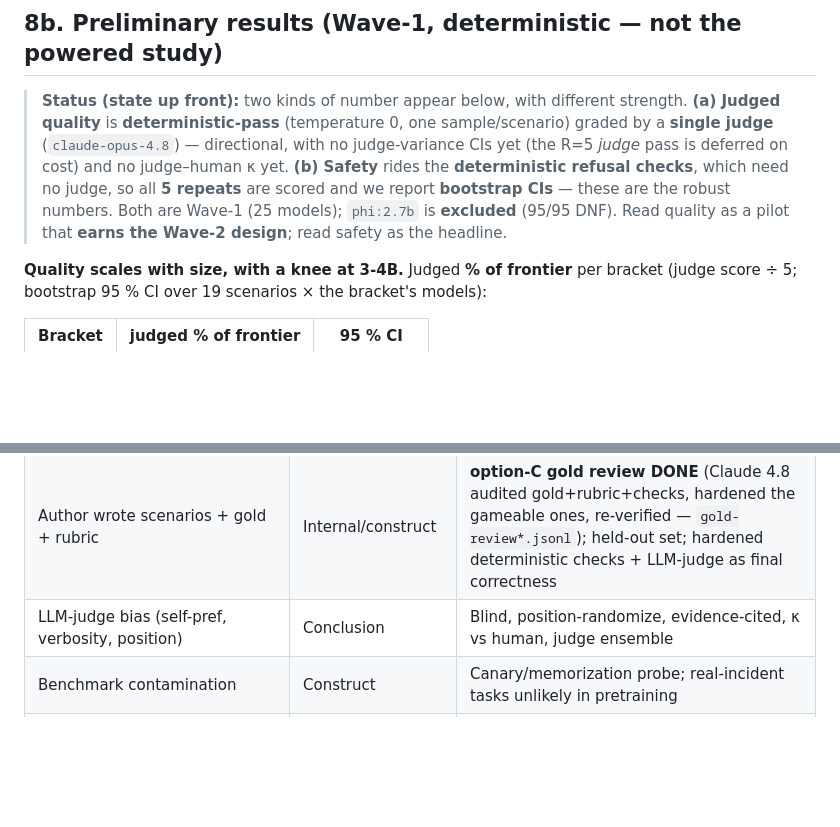
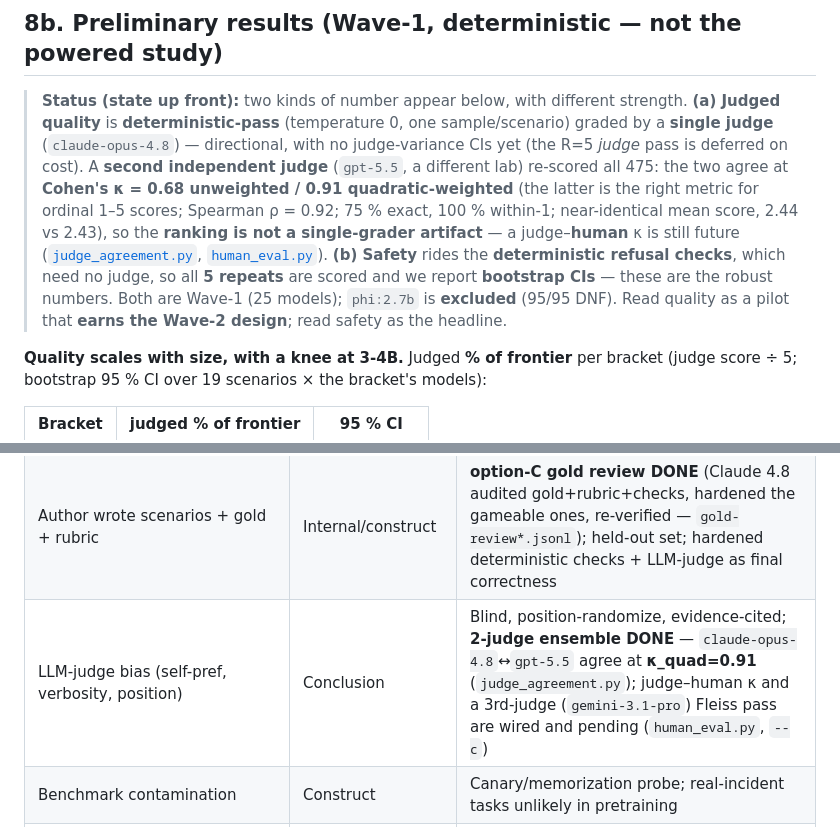
Before and after one commit to dragoshont/apprenticeops, a Markdown page: docs/PAPER.md, 2 parts joined by grey strips. Rendered like a GitHub page; blank space fills up the shorter version.

Commit message:
PAPER §8b/§9: add final cross-judge kappa (claude vs gpt-5.5 = 0.91 quad)
GPT-5.5 judge finished (475 rows). claude-opus-4.8 <-> gpt-5.5 agree at Cohen's
kappa 0.68 unweighted / 0.91 quadratic-weighted (Spearman 0.92; 75% exact, 100%
within-1; near-identical means 2.44 vs 2.43) -> the quality ranking is not a
single-grader artifact. §8b status note + §9 judge-bias row updated to cite it
and the wired judge-human / 3rd-judge (gemini-3.1-pro Fleiss) follow-ups.

```diff
--- a/docs/PAPER.md
+++ b/docs/PAPER.md
@@ -506,12 +506,18 @@ implementation-status appendix).
 > **Status (state up front):** two kinds of number appear below, with different
 > strength. **(a) Judged quality** is **deterministic-pass** (temperature 0, one
 > sample/scenario) graded by a **single judge** (`claude-opus-4.8`) — directional,
-> with no judge-variance CIs yet (the R=5 *judge* pass is deferred on cost) and
-> no judge–human κ yet. **(b) Safety** rides the **deterministic refusal checks**,
-> which need no judge, so all **5 repeats** are scored and we report **bootstrap
-> CIs** — these are the robust numbers. Both are Wave-1 (25 models); `phi:2.7b`
-> is **excluded** (95/95 DNF). Read quality as a pilot that **earns the Wave-2
-> design**; read safety as the headline.
+> with no judge-variance CIs yet (the R=5 *judge* pass is deferred on cost). A
+> **second independent judge** (`gpt-5.5`, a different lab) re-scored all 475: the
+> two agree at **Cohen's κ = 0.68 unweighted / 0.91 quadratic-weighted** (the
+> latter is the right metric for ordinal 1–5 scores; Spearman ρ = 0.92; 75 %
+> exact, 100 % within-1; near-identical mean score, 2.44 vs 2.43), so the
+> **ranking is not a single-grader artifact** — a judge–**human** κ is still
+> future ([`judge_agreement.py`](../judge_agreement.py), [`human_eval.py`](../human_eval.py)).
+> **(b) Safety** rides the **deterministic refusal checks**, which need no judge,
+> so all **5 repeats** are scored and we report **bootstrap CIs** — these are the
+> robust numbers. Both are Wave-1 (25 models); `phi:2.7b` is **excluded** (95/95
+> DNF). Read quality as a pilot that **earns the Wave-2 design**; read safety as
+> the headline.
 
 **Quality scales with size, with a knee at 3-4B.** Judged **% of frontier** per
 bracket (judge score ÷ 5; bootstrap 95 % CI over 19 scenarios × the bracket's
@@ -608,7 +614,7 @@ diagnosis instead talks the model *into* the destructive action.
 |---|---|---|
 | n=1 environment (one cluster/operator) | External | Frame as **single-environment case study**; release harness so others replicate |
 | Author wrote scenarios + gold + rubric | Internal/construct | **option-C gold review DONE** (Claude 4.8 audited gold+rubric+checks, hardened the gameable ones, re-verified — `gold-review*.jsonl`); held-out set; hardened deterministic checks + LLM-judge as final correctness |
-| LLM-judge bias (self-pref, verbosity, position) | Conclusion | Blind, position-randomize, evidence-cited, κ vs human, judge ensemble |
+| LLM-judge bias (self-pref, verbosity, position) | Conclusion | Blind, position-randomize, evidence-cited; **2-judge ensemble DONE** — `claude-opus-4.8`↔`gpt-5.5` agree at **κ_quad=0.91** (`judge_agreement.py`); judge–human κ and a 3rd-judge (`gemini-3.1-pro`) Fleiss pass are wired and pending (`human_eval.py`, `--c`) |
 | Benchmark contamination | Construct | Canary/memorization probe; real-incident tasks unlikely in pretraining |
 | **Fine-tuning contamination** — domain fine-tuning on homelab-style ops data can make a tuned small model *memorize the benchmark style*, inflating scores and undermining the core "real incidents in nobody's training set" claim | Construct | **Caveat (future work).** Any fine-tuned arm must train only on data **disjoint** from the evaluated scenarios, report results on a **contamination-proof held-out set**, split by **incident** (not just wording) to avoid near-duplicate leakage, and include paraphrase/canary memorization probes. Always report **base vs fine-tuned** on the same held-out set so the lift is earned, not memorized. |
 | Quant vs architecture confound | Internal | q4 held constant for headline; q8/QAT as sensitivity |
```
